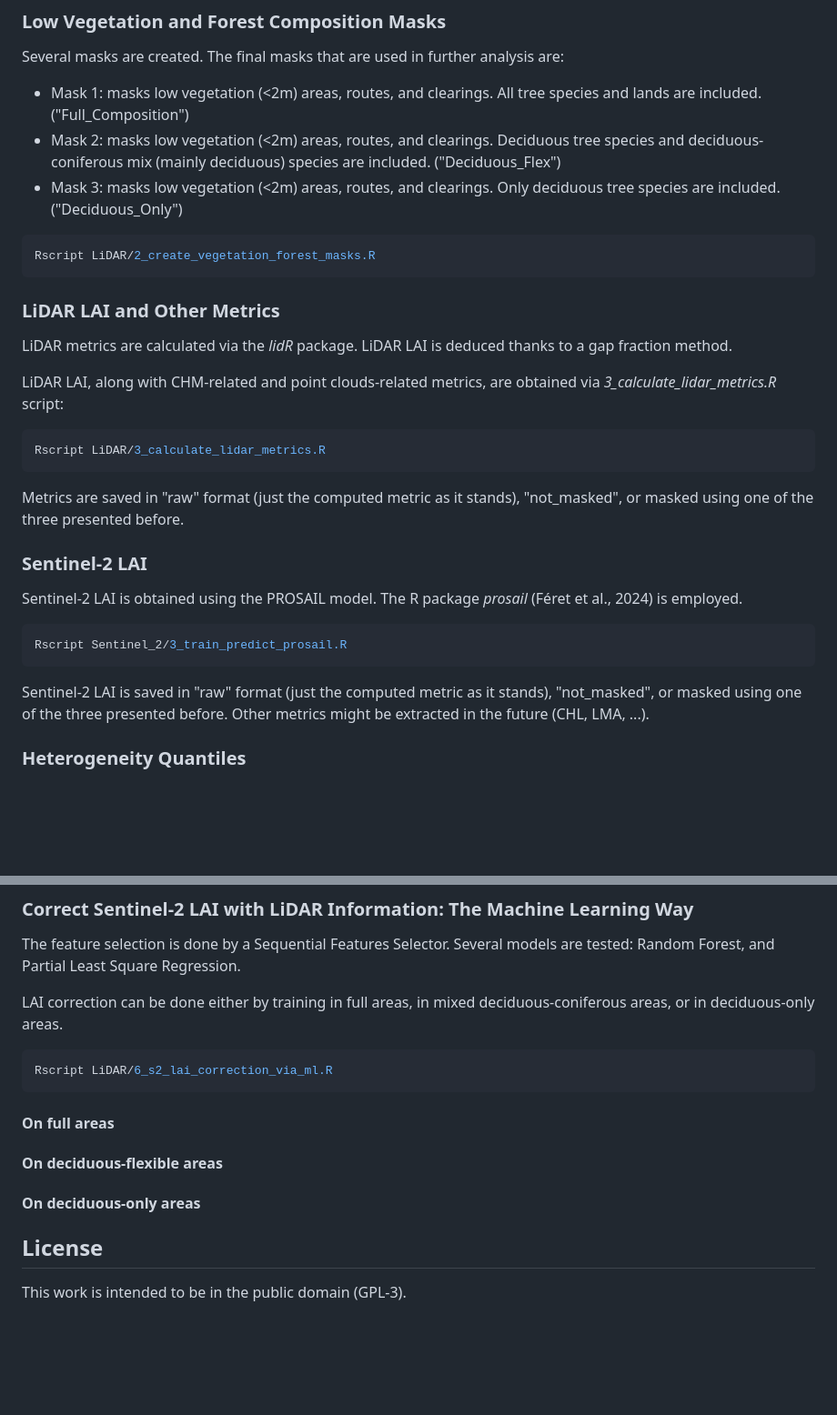
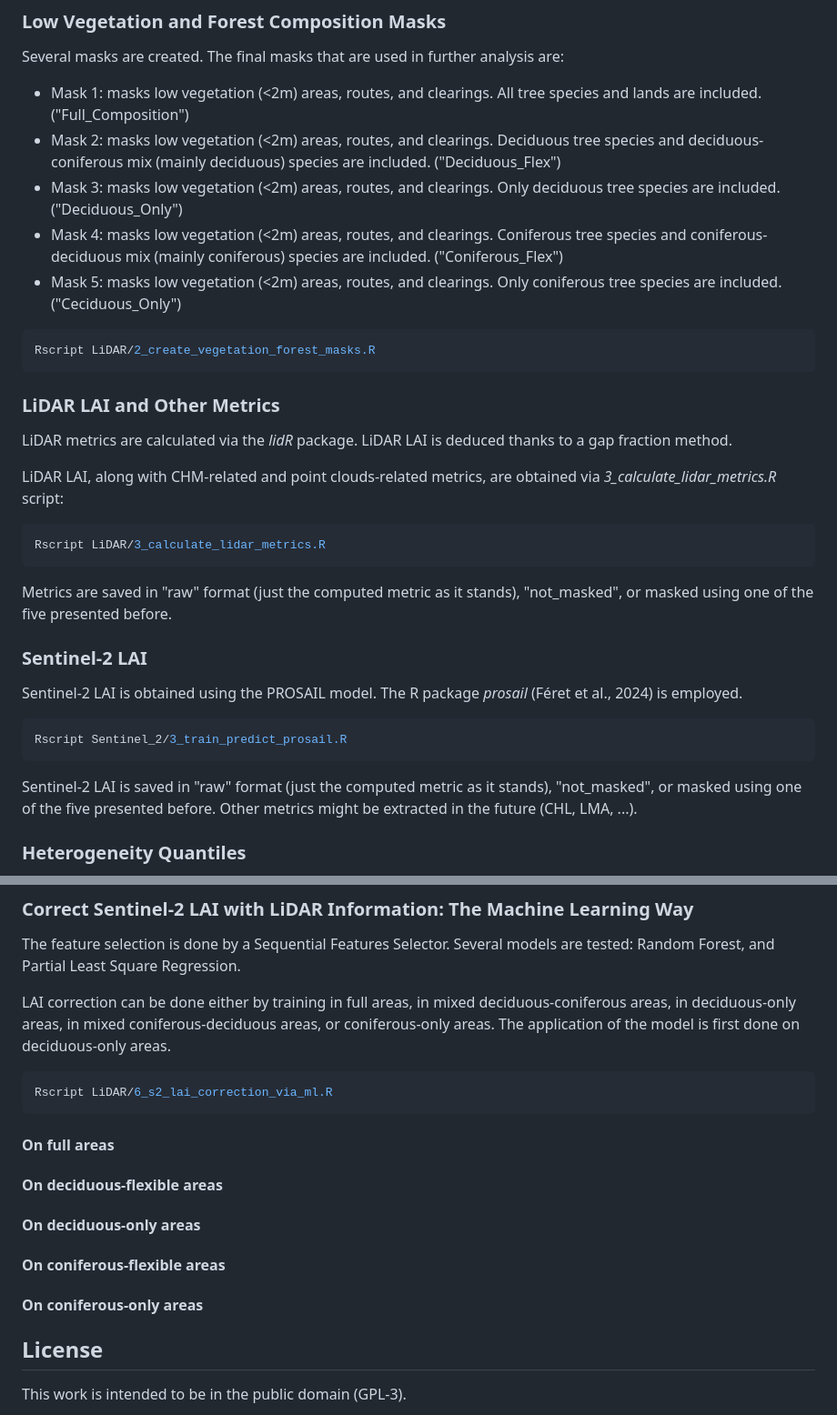
Before and after one commit to ncorroyez/ncorroyez_thesis_code, a Markdown page: README.md, 2 parts joined by grey strips. Shown at 91% size. Rendered like a GitHub page; blank space fills up the shorter version.

````diff
--- a/README.md
+++ b/README.md
@@ -55,6 +55,8 @@ Several masks are created. The final masks that are used in further analysis are
 - Mask 1: masks low vegetation (<2m) areas, routes, and clearings. All tree species and lands are included. ("Full_Composition")
 - Mask 2: masks low vegetation (<2m) areas, routes, and clearings. Deciduous tree species and deciduous-coniferous mix (mainly deciduous) species are included. ("Deciduous_Flex")
 - Mask 3: masks low vegetation (<2m) areas, routes, and clearings. Only deciduous tree species are included. ("Deciduous_Only")
+- Mask 4: masks low vegetation (<2m) areas, routes, and clearings. Coniferous tree species and coniferous-deciduous mix (mainly coniferous) species are included. ("Coniferous_Flex")
+- Mask 5: masks low vegetation (<2m) areas, routes, and clearings. Only coniferous tree species are included. ("Ceciduous_Only")
 
 ```bash
 Rscript LiDAR/2_create_vegetation_forest_masks.R
@@ -68,7 +70,7 @@ LiDAR LAI, along with CHM-related and point clouds-related metrics, are obtained
 ```bash
 Rscript LiDAR/3_calculate_lidar_metrics.R
 ```
-Metrics are saved in "raw" format (just the computed metric as it stands), "not_masked", or masked using one of the three presented before.
+Metrics are saved in "raw" format (just the computed metric as it stands), "not_masked", or masked using one of the five presented before.
 
 ### Sentinel-2 LAI
 
@@ -77,7 +79,7 @@ Sentinel-2 LAI is obtained using the PROSAIL model. The R package _prosail_ (Fé
 ```bash
 Rscript Sentinel_2/3_train_predict_prosail.R
 ```
-Sentinel-2 LAI is saved in "raw" format (just the computed metric as it stands), "not_masked", or masked using one of the three presented before. Other metrics might be extracted in the future (CHL, LMA, ...).
+Sentinel-2 LAI is saved in "raw" format (just the computed metric as it stands), "not_masked", or masked using one of the five presented before. Other metrics might be extracted in the future (CHL, LMA, ...).
 
 ### Heterogeneity Quantiles
 
@@ -102,7 +104,8 @@ Rscript LiDAR/5_heterogeneity_analysis.R
 The feature selection is done by a Sequential Features Selector.
 Several models are tested: Random Forest, and Partial Least Square Regression.
 
-LAI correction can be done either by training in full areas, in mixed deciduous-coniferous areas, or in deciduous-only areas.
+LAI correction can be done either by training in full areas, in mixed deciduous-coniferous areas, in deciduous-only areas, in mixed coniferous-deciduous areas, or coniferous-only areas.
+The application of the model is first done on deciduous-only areas.
 
 ```bash
 Rscript LiDAR/6_s2_lai_correction_via_ml.R
@@ -113,6 +116,10 @@ Rscript LiDAR/6_s2_lai_correction_via_ml.R
 #### On deciduous-flexible areas
 
 #### On deciduous-only areas
+
+#### On coniferous-flexible areas
+
+#### On coniferous-only areas
 
 ## License
 
````
